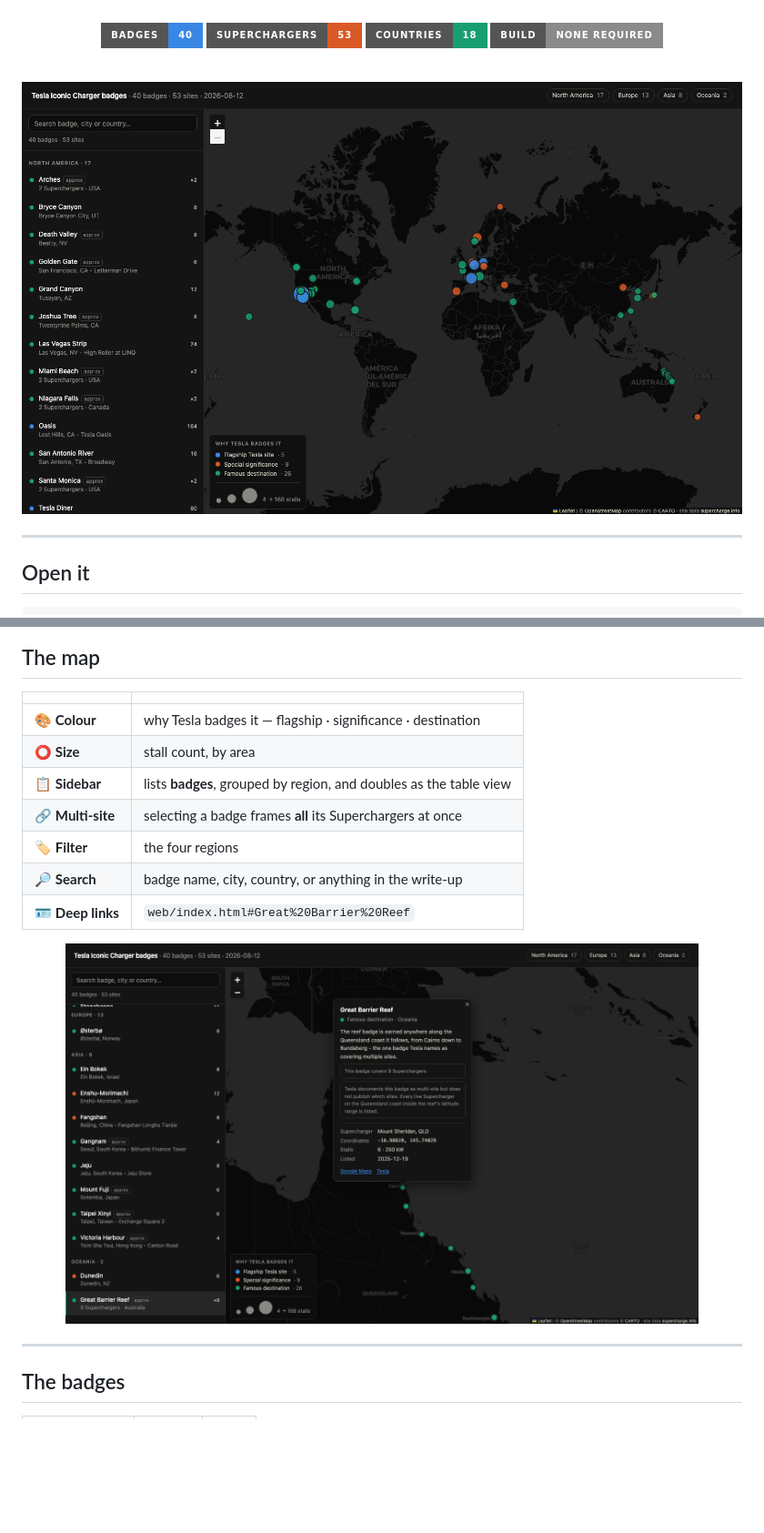
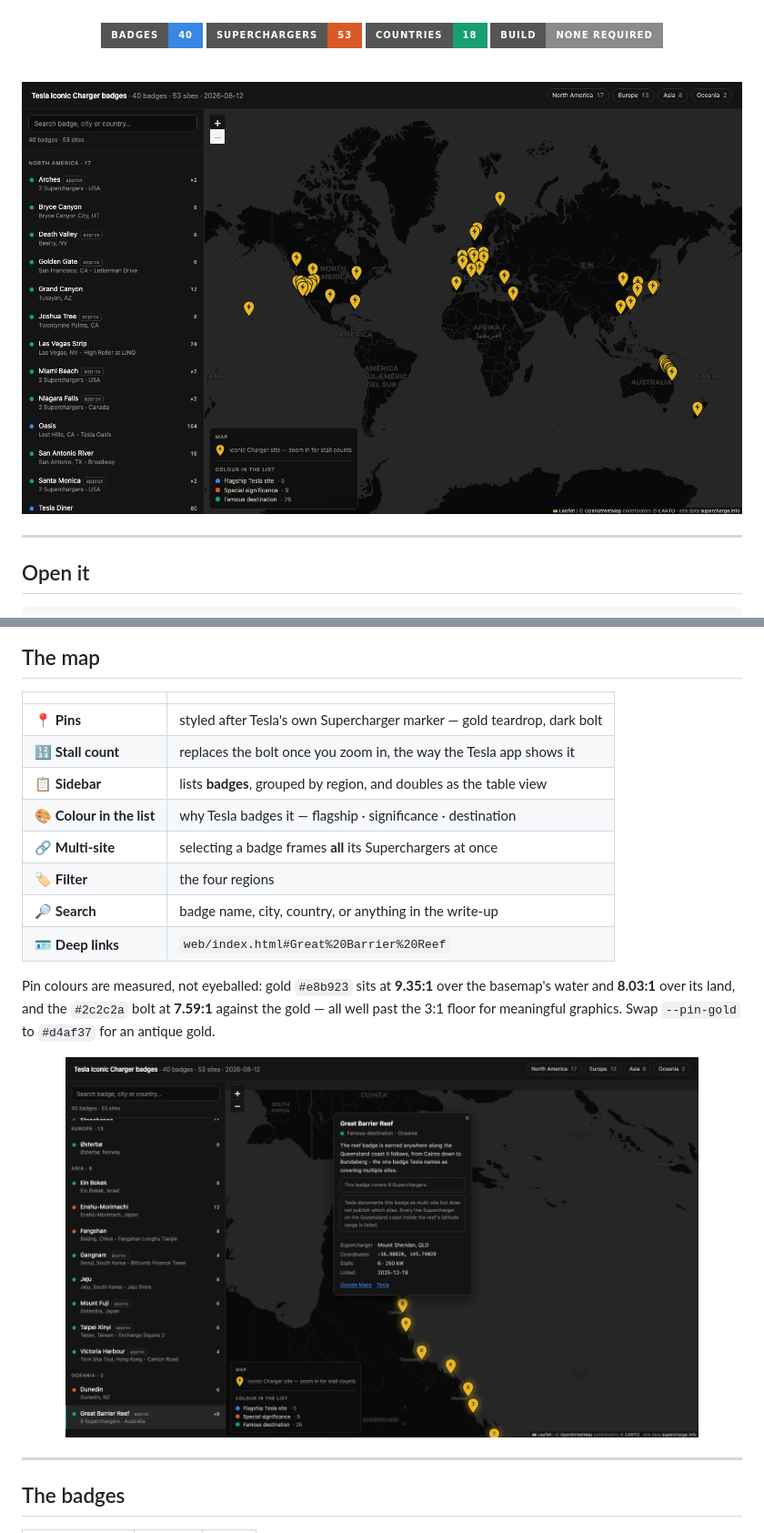
Before and after one commit to LakshmanTurlapati/Iconic-Chargers, a Markdown page: README.md, 2 parts joined by grey strips. Shown at 91% size. GitHub-like rendering; pictures changed too: docs/screenshot-detail.png, docs/screenshot.png; badges without logos; blank space fills up the shorter version.

```diff
--- a/README.md
+++ b/README.md
@@ -65,12 +65,17 @@ Whistler (2 each).
 
 | | |
 |---|---|
-| 🎨 **Colour** | why Tesla badges it — flagship · significance · destination |
-| ⭕ **Size** | stall count, by area |
+| 📍 **Pins** | styled after Tesla's own Supercharger marker — gold teardrop, dark bolt |
+| 🔢 **Stall count** | replaces the bolt once you zoom in, the way the Tesla app shows it |
 | 📋 **Sidebar** | lists **badges**, grouped by region, and doubles as the table view |
+| 🎨 **Colour in the list** | why Tesla badges it — flagship · significance · destination |
 | 🔗 **Multi-site** | selecting a badge frames **all** its Superchargers at once |
 | 🏷️ **Filter** | the four regions |
 | 🔎 **Search** | badge name, city, country, or anything in the write-up |
 | 🪪 **Deep links** | `web/index.html#Great%20Barrier%20Reef` |
 
+Pin colours are measured, not eyeballed: gold `#e8b923` sits at **9.35:1** over the basemap's water
+and **8.03:1** over its land, and the `#2c2c2a` bolt at **7.59:1** against the gold — all well past
+the 3:1 floor for meaningful graphics. Swap `--pin-gold` to `#d4af37` for an antique gold.
+
 <div align="center">
```
Also changed, not shown: other parts of README.md (+1 -1 lines), 1 other file.
